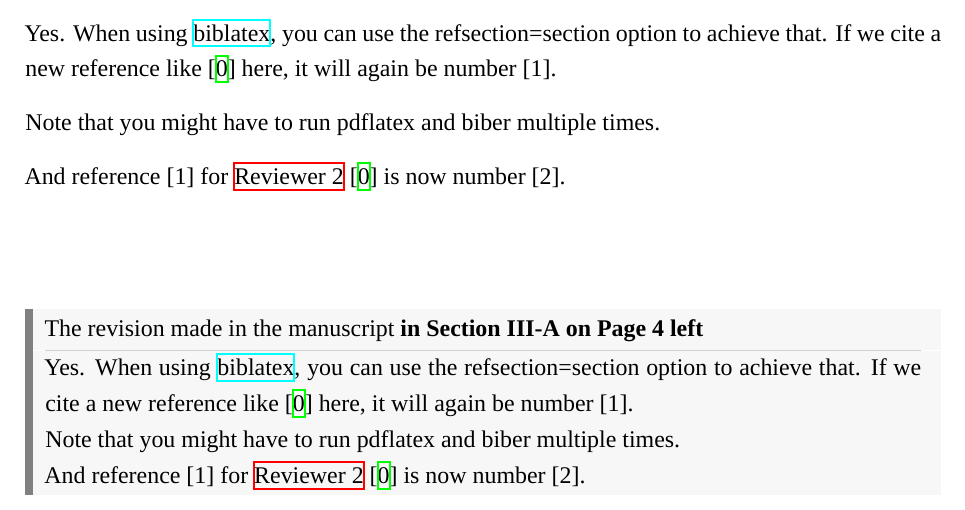
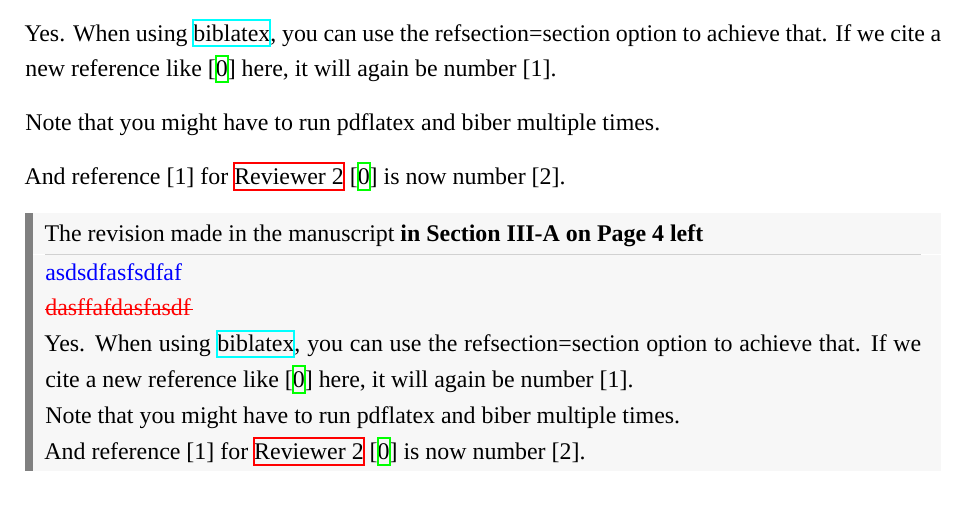
Before and after one commit to 916267142/veriboost-tse26-reponse-major, a LaTeX document (review_response.tex, which reads latex/reviewer3.tex, reviewresponse.cls): part of page 14 of 14, cut so that both start at the same text. Compiled offline with XeLaTeX; a missing font is replaced by an installed copy or a similar font.

Commit message:
update changes

```diff
--- a/latex/reviewer3.tex
+++ b/latex/reviewer3.tex
@@ -81,9 +81,16 @@
 
 	And reference [1] for \autoref{rev:2}~\cite{ReviewerReference} is now number [2].
 	% \printpartbibliography{Besser2021,ReviewerReference}
-\end{revresponse}
 
 \begin{changes}[III-A][4 left]
+	\begin{add}
+asdsdfasfsdfaf
+\end{add}
+
+\begin{remove}
+dasffafdasfasdf
+\end{remove}
+
 Yes. When using \href{https://www.ctan.org/pkg/biblatex}{biblatex}, you can use the \texttt{refsection=section} option to achieve that.
 	If we cite a new reference like \cite{Besser2021} here, it will again be number [1].
 
@@ -92,3 +99,4 @@ Yes. When using \href{https://www.ctan.org/pkg/biblatex}{biblatex}, you can use
 	And reference [1] for \autoref{rev:2}~\cite{ReviewerReference} is now number [2].
 
 \end{changes}
+\end{revresponse}
--- a/reviewresponse.cls
+++ b/reviewresponse.cls
@@ -41,6 +41,7 @@
 
 \RequirePackage[breakable,skins]{tcolorbox}
 \RequirePackage{xcolor}
+\RequirePackage[normalem]{ulem}
 
 
 \newcommand*{\journal}[1]{\renewcommand*{\@journal}{#1}}
@@ -236,6 +237,28 @@
 		Page \IfBlankTF{#2}{\rule{2em}{0.4pt}}{#2}},%
 }
 
+\newenvironment{add}{\color{blue}}{}
+
+\ExplSyntaxOn
+\seq_new:N \l__reviewresponse_removed_paragraphs_seq
+\NewDocumentEnvironment{remove}{+b}
+  {
+    \color{red}
+    \seq_set_split:Nnn \l__reviewresponse_removed_paragraphs_seq {\par} {#1}
+    \seq_map_indexed_inline:Nn \l__reviewresponse_removed_paragraphs_seq
+      {
+        \int_compare:nNnT {##1} > {1} {\par}
+        \tl_if_blank:nF {##2}
+          {
+            \bgroup
+            \markoverwith{\textcolor{red}{\rule[.55ex]{2pt}{.4pt}}}
+            \ULon{##2}
+          }
+      }
+  }
+  {}
+\ExplSyntaxOff
+
 
 %%% Hyperref Settings
 \AddToHook{package/hyperref/after}{
```
Also changed, not shown: README.md, 1 other file.
